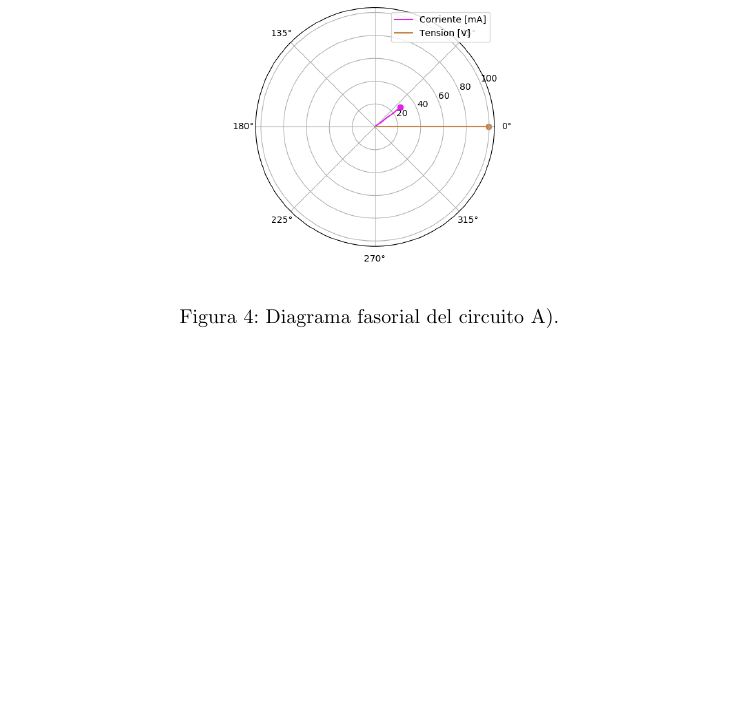
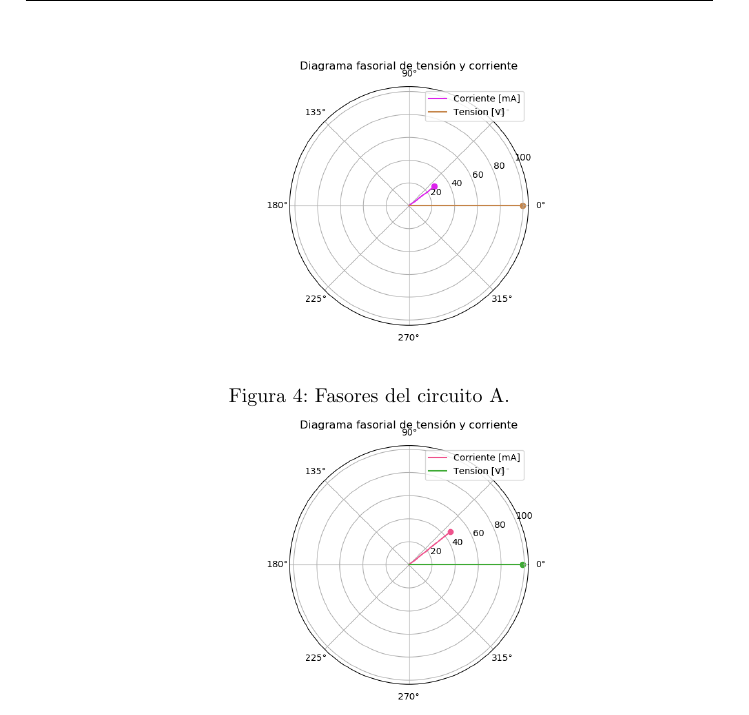
Before and after one commit to tlondero/TP3-Electro, a LaTeX document (Informe/TP3 Electro.tex): part of page 3 of 7 before the commit and part of page 4 of 6 after it, cut so that both start at the same text, the shorter picture padded with empty space. Compiled offline with pdfLaTeX.

Commit message:
covfefe parte 23445

```diff
--- a/Informe/TP3 Electro.tex
+++ b/Informe/TP3 Electro.tex
@@ -90,10 +90,19 @@ C) Sin núcleo                                                           & 23,25
 A continuación se procede a graficar, para cada circuito, un diagrama fasorial de la corriente y la tensión:
 
 \begin{figure}[H]
+\centering
+\begin{minipage}{.5\textwidth}
 	\centering
-	\includegraphics[width=0.6\textwidth]{Fasorial-1A.png}
-	\caption{Diagrama fasorial del circuito A).}
+	\includegraphics[width=1.2\linewidth]{Fasorial-1A.png}
+	\caption{Fasores del circuito A.}
 	\label{fig:faso-1a}
+\end{minipage}
+\begin{minipage}{.5\textwidth}
+	\centering
+	\includegraphics[width=1.2\linewidth]{Fasorial-1B.png}
+	\caption{Fasores del circuito B.}
+	\label{fig:faso-1b}
+\end{minipage}\\
 \end{figure}
 
 \begin{figure}[H]
```
Also changed, not shown: Informe/TP3 Electro.pdf, Informe/TP3 Electro.tex (16 more changed lines).
